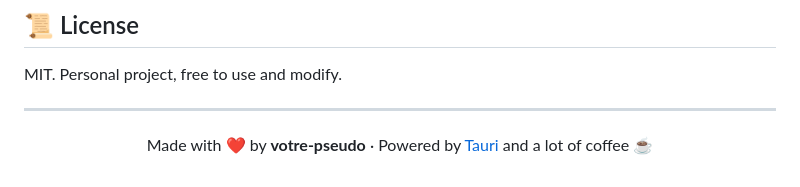
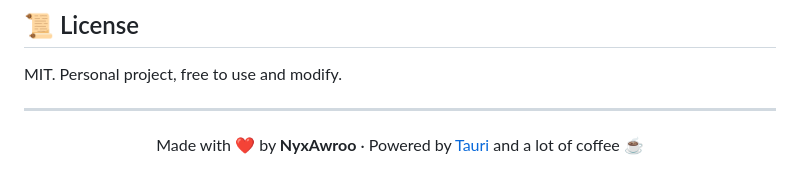
Before and after one commit to NyxAwroo/AI-Master-Studio, a Markdown page: README.md, the part around the change. Drawn GitHub-style.

Commit message:
Update author name in README.md

```diff
--- a/README.md
+++ b/README.md
@@ -188,6 +188,6 @@ MIT. Personal project, free to use and modify.
 
 <div align="center">
 
-Made with ❤️ by **votre-pseudo** · Powered by [Tauri](https://tauri.app) and a lot of coffee ☕
+Made with ❤️ by **NyxAwroo** · Powered by [Tauri](https://tauri.app) and a lot of coffee ☕
 
 </div>
```
